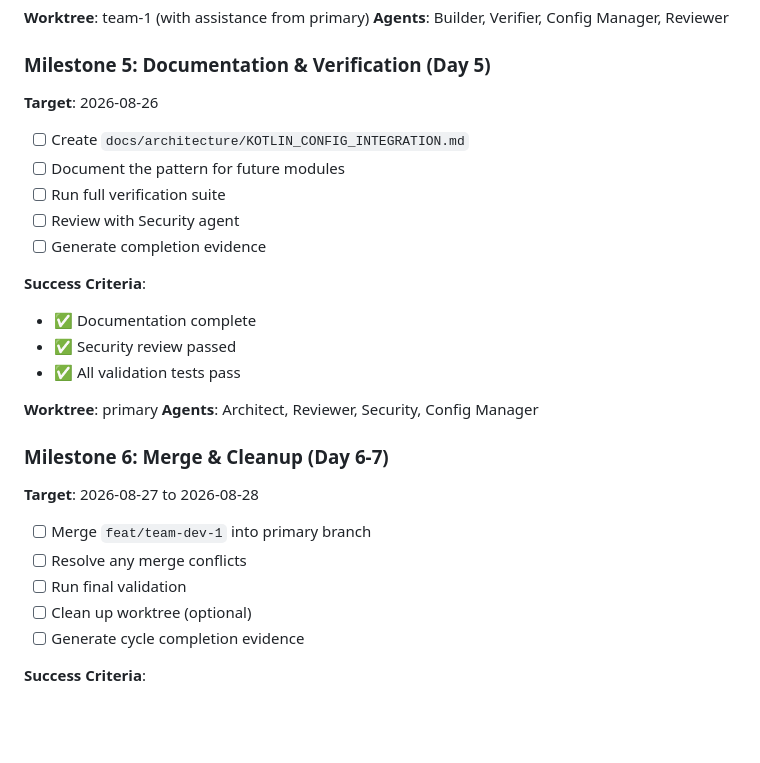
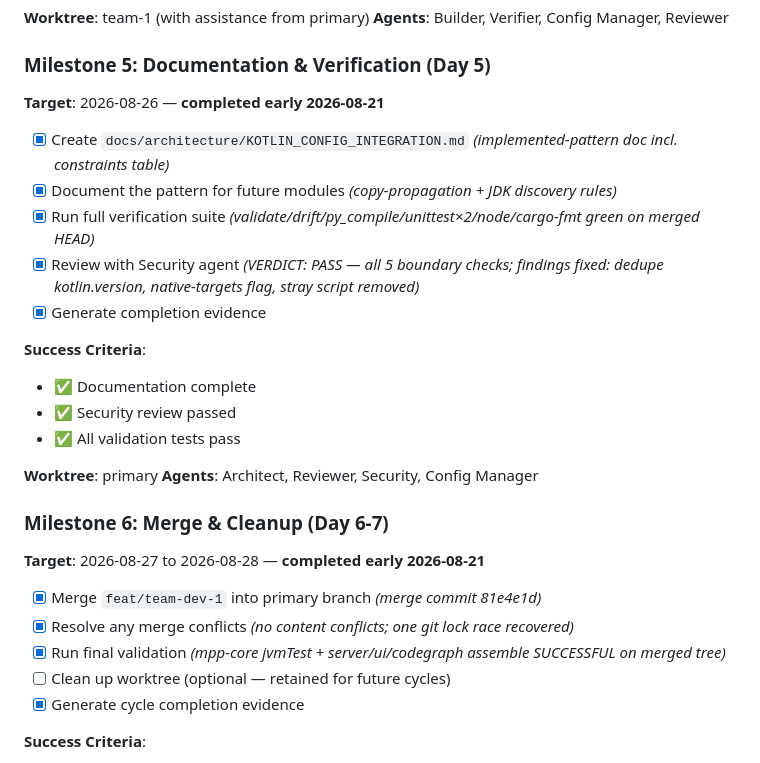
Before and after one commit to asshat1981ar/AutoDev, a Markdown page: DEVELOPMENT_CYCLE_PLAN.md, the part around the change. Rendered like a GitHub page; blank space fills up the shorter version.

Commit message:
docs: Mark M5/M6 complete - cycle 2026-08-21 kotlin-mpp closed

```diff
--- a/DEVELOPMENT_CYCLE_PLAN.md
+++ b/DEVELOPMENT_CYCLE_PLAN.md
@@ -130,13 +130,13 @@ source in 74765df; propagation to `kotlin/` pending.
 **Agents**: Builder, Verifier, Config Manager, Reviewer
 
 ### Milestone 5: Documentation & Verification (Day 5)
-**Target**: 2026-08-26
+**Target**: 2026-08-26 — **completed early 2026-08-21**
 
-- [ ] Create `docs/architecture/KOTLIN_CONFIG_INTEGRATION.md`
-- [ ] Document the pattern for future modules
-- [ ] Run full verification suite
-- [ ] Review with Security agent
-- [ ] Generate completion evidence
+- [x] Create `docs/architecture/KOTLIN_CONFIG_INTEGRATION.md` *(implemented-pattern doc incl. constraints table)*
+- [x] Document the pattern for future modules *(copy-propagation + JDK discovery rules)*
+- [x] Run full verification suite *(validate/drift/py_compile/unittest×2/node/cargo-fmt green on merged HEAD)*
+- [x] Review with Security agent *(VERDICT: PASS — all 5 boundary checks; findings fixed: dedupe kotlin.version, native-targets flag, stray script removed)*
+- [x] Generate completion evidence
 
 **Success Criteria**:
 - ✅ Documentation complete
@@ -147,13 +147,13 @@ source in 74765df; propagation to `kotlin/` pending.
 **Agents**: Architect, Reviewer, Security, Config Manager
 
 ### Milestone 6: Merge & Cleanup (Day 6-7)
-**Target**: 2026-08-27 to 2026-08-28
+**Target**: 2026-08-27 to 2026-08-28 — **completed early 2026-08-21**
 
-- [ ] Merge `feat/team-dev-1` into primary branch
-- [ ] Resolve any merge conflicts
-- [ ] Run final validation
-- [ ] Clean up worktree (optional)
-- [ ] Generate cycle completion evidence
+- [x] Merge `feat/team-dev-1` into primary branch *(merge commit 81e4e1d)*
+- [x] Resolve any merge conflicts *(no content conflicts; one git lock race recovered)*
+- [x] Run final validation *(mpp-core jvmTest + server/ui/codegraph assemble SUCCESSFUL on merged tree)*
+- [ ] Clean up worktree (optional — retained for future cycles)
+- [x] Generate cycle completion evidence
 
 **Success Criteria**:
 - ✅ Code merged to main development branch
```
